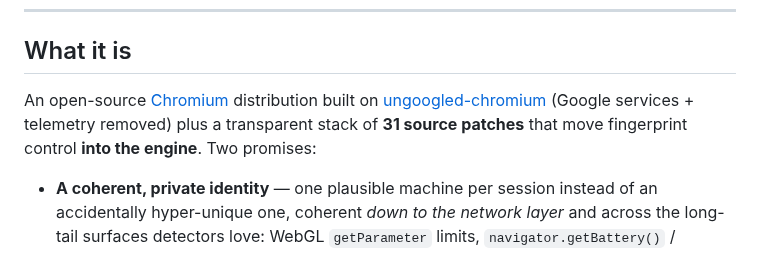
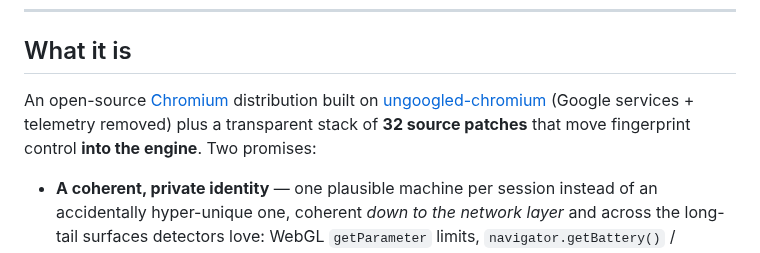
Before and after one commit to clearcotelabs/clearcote-browser, a Markdown page: README.md, the part around the change. Drawn GitHub-style.

Commit message:
docs: fix straggling patch count (31->32) in README intro

```diff
--- a/README.md
+++ b/README.md
@@ -94,7 +94,7 @@ Every release is **GPG-signed, checksummed, and reproducible from source**. Rebu
 
 ## What it is
 
-An open-source [Chromium](https://www.chromium.org/) distribution built on [ungoogled-chromium](https://github.com/ungoogled-software/ungoogled-chromium) (Google services + telemetry removed) plus a transparent stack of **31 source patches** that move fingerprint control **into the engine**. Two promises:
+An open-source [Chromium](https://www.chromium.org/) distribution built on [ungoogled-chromium](https://github.com/ungoogled-software/ungoogled-chromium) (Google services + telemetry removed) plus a transparent stack of **32 source patches** that move fingerprint control **into the engine**. Two promises:
 
 - **A coherent, private identity** — one plausible machine per session instead of an accidentally hyper-unique one, coherent *down to the network layer* and across the long-tail surfaces detectors love: WebGL `getParameter` limits, `navigator.getBattery()` / `connection` / `keyboard.getLayoutMap()`, AudioContext, `getScreenDetails()`, and CSS `@media`.
 - **Radical verifiability** — no magic binary. Read every patch, rebuild it yourself, and confirm what you run matches what's published.
```
